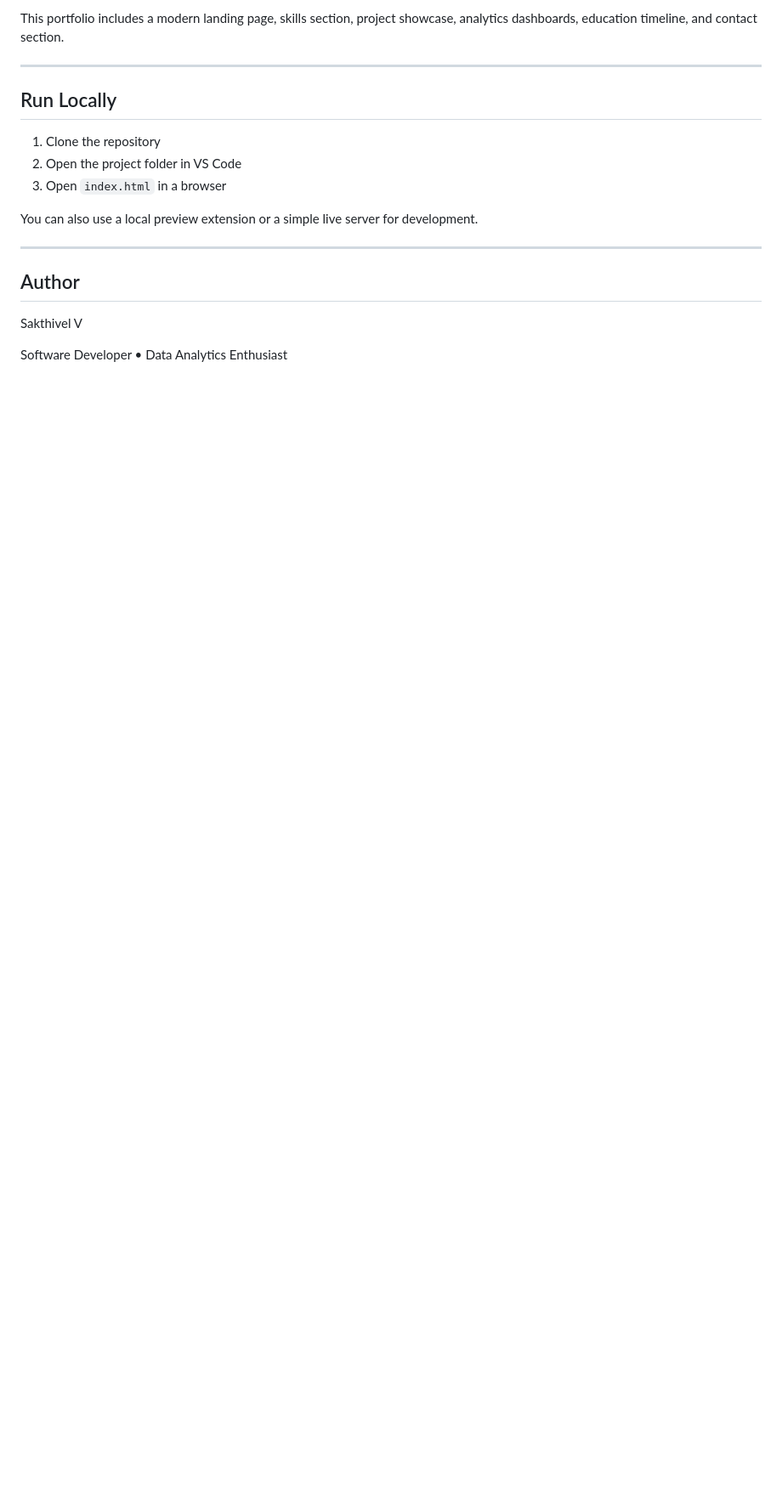
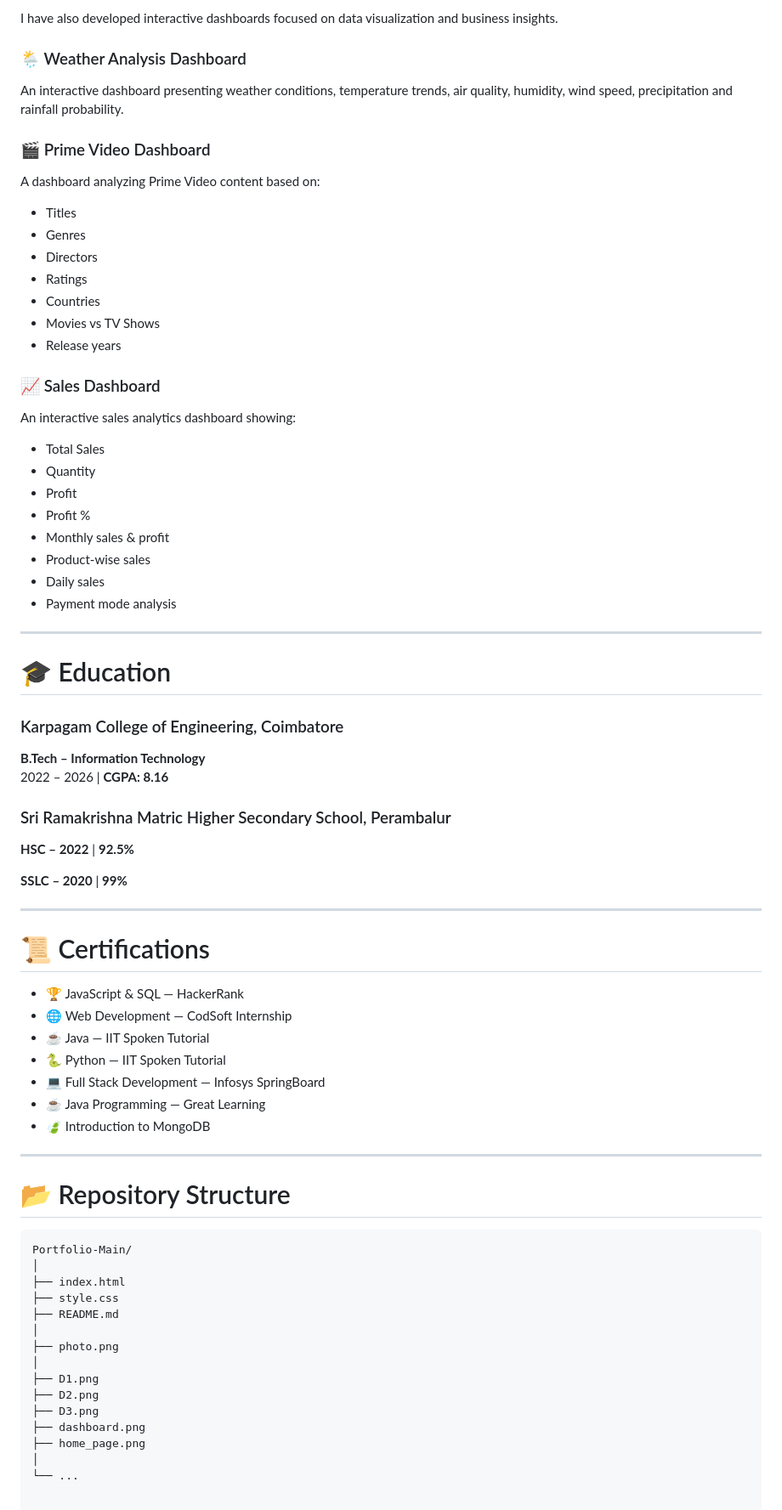
Before and after one commit to Sakthi-2209/Portfolio-Main, a Markdown page: README.md, the part around one of its changes. Shown at 85% size. GitHub-like rendering; blank space fills up the shorter version.

````diff
--- a/README.md
+++ b/README.md
@@ -125,20 +106,77 @@ Interactive dashboards created for data analysis and visual storytelling, includ
 
-This portfolio includes a modern landing page, skills section, project showcase, analytics dashboards, education timeline, and contact section.
+I have also developed interactive dashboards focused on data visualization and business insights.
+
+### 🌦️ Weather Analysis Dashboard
+
+An interactive dashboard presenting weather conditions, temperature trends, air quality, humidity, wind speed, precipitation and rainfall probability.
+
+### 🎬 Prime Video Dashboard
+
+A dashboard analyzing Prime Video content based on:
+
+- Titles
+- Genres
+- Directors
+- Ratings
+- Countries
+- Movies vs TV Shows
+- Release years
+
+### 📈 Sales Dashboard
+
+An interactive sales analytics dashboard showing:
+
+- Total Sales
+- Quantity
+- Profit
+- Profit %
+- Monthly sales & profit
+- Product-wise sales
+- Daily sales
+- Payment mode analysis
 
 ---
 
-## Run Locally
+# 🎓 Education
 
-1. Clone the repository
-2. Open the project folder in VS Code
-3. Open `index.html` in a browser
+### Karpagam College of Engineering, Coimbatore
+**B.Tech – Information Technology**
+2022 – 2026 | **CGPA: 8.16**
 
-You can also use a local preview extension or a simple live server for development.
+### Sri Ramakrishna Matric Higher Secondary School, Perambalur
+**HSC – 2022** | **92.5%**
+
+**SSLC – 2020** | **99%**
 
 ---
 
-## Author
+# 📜 Certifications
 
-Sakthivel V
+- 🏆 JavaScript & SQL — HackerRank
+- 🌐 Web Development — CodSoft Internship
+- ☕ Java — IIT Spoken Tutorial
+- 🐍 Python — IIT Spoken Tutorial
+- 💻 Full Stack Development — Infosys SpringBoard
+- ☕ Java Programming — Great Learning
+- 🍃 Introduction to MongoDB
 
-Software Developer • Data Analytics Enthusiast
+---
+
+# 📂 Repository Structure
+
+```text
+Portfolio-Main/
+│
+├── index.html
+├── style.css
+├── README.md
+│
+├── photo.png
+│
+├── D1.png
+├── D2.png
+├── D3.png
+├── dashboard.png
+├── home_page.png
+│
+└── ...
````
Also changed, not shown: other parts of README.md (+73 -92 lines).
